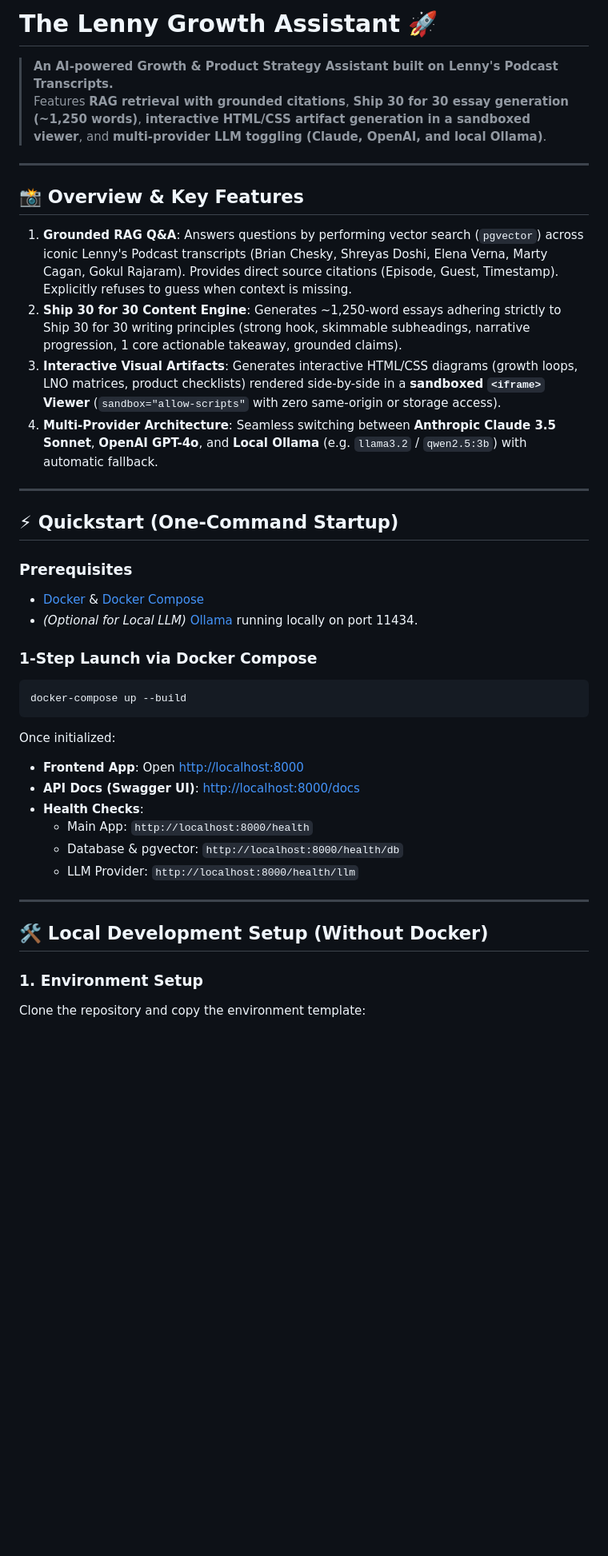
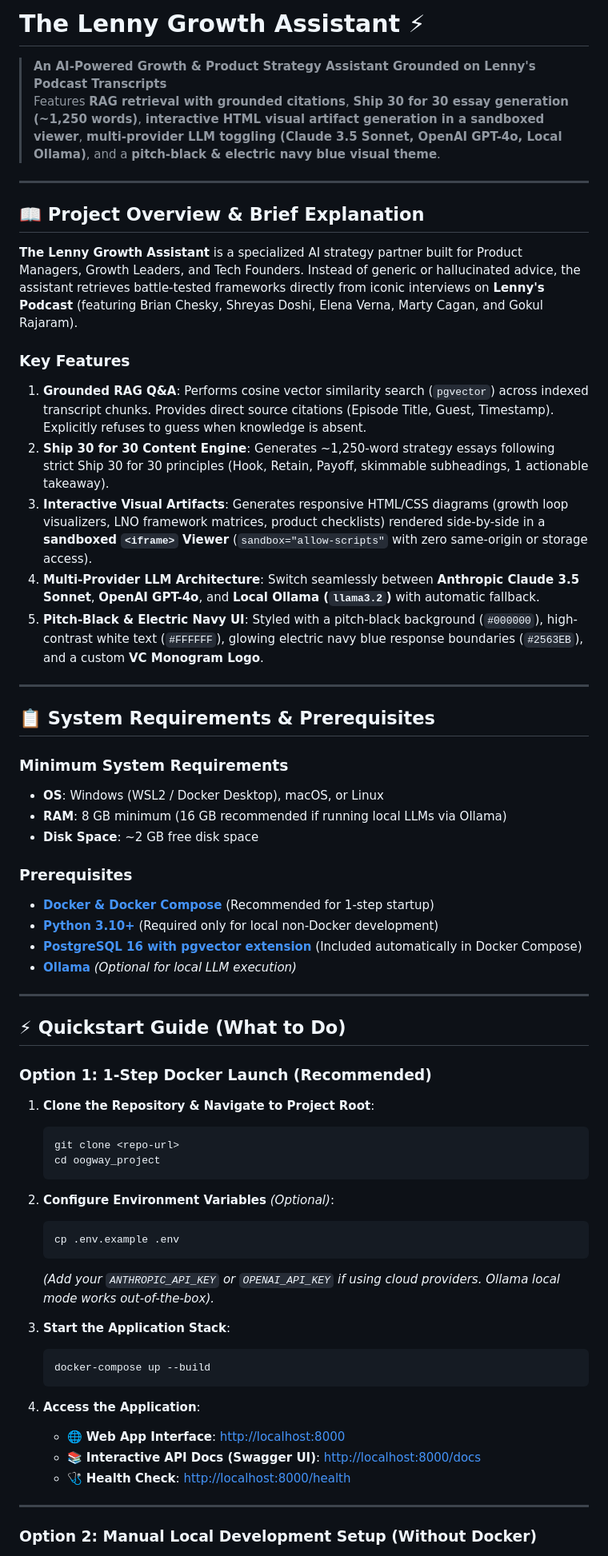
Before and after one commit to varshithachennamsetti19/oogway_labs_FDE, a Markdown page: README.md, the part around one of its changes. Shown at 80% size. GitHub-like rendering; blank space fills up the shorter version.

````diff
--- a/README.md
+++ b/README.md
@@ -1,40 +1,65 @@
-# The Lenny Growth Assistant 🚀
+# The Lenny Growth Assistant ⚡
 
-> **An AI-powered Growth & Product Strategy Assistant built on Lenny's Podcast Transcripts.**
-> Features **RAG retrieval with grounded citations**, **Ship 30 for 30 essay generation (~1,250 words)**, **interactive HTML/CSS artifact generation in a sandboxed viewer**, and **multi-provider LLM toggling (Claude, OpenAI, and local Ollama)**.
+> **An AI-Powered Growth & Product Strategy Assistant Grounded on Lenny's Podcast Transcripts**
+> Features **RAG retrieval with grounded citations**, **Ship 30 for 30 essay generation (~1,250 words)**, **interactive HTML visual artifact generation in a sandboxed viewer**, **multi-provider LLM toggling (Claude 3.5 Sonnet, OpenAI GPT-4o, Local Ollama)**, and a **pitch-black & electric navy blue visual theme**.
 
 ---
 
-## 📸 Overview & Key Features
+## 📖 Project Overview & Brief Explanation
 
-1. **Grounded RAG Q&A**: Answers questions by performing vector search (`pgvector`) across iconic Lenny's Podcast transcripts (Brian Chesky, Shreyas Doshi, Elena Verna, Marty Cagan, Gokul Rajaram). Provides direct source citations (Episode, Guest, Timestamp). Explicitly refuses to guess when context is missing.
-2. **Ship 30 for 30 Content Engine**: Generates ~1,250-word essays adhering strictly to Ship 30 for 30 writing principles (strong hook, skimmable subheadings, narrative progression, 1 core actionable takeaway, grounded claims).
-3. **Interactive Visual Artifacts**: Generates interactive HTML/CSS diagrams (growth loops, LNO matrices, product checklists) rendered side-by-side in a **sandboxed `<iframe>` Viewer** (`sandbox="allow-scripts"` with zero same-origin or storage access).
-4. **Multi-Provider Architecture**: Seamless switching between **Anthropic Claude 3.5 Sonnet**, **OpenAI GPT-4o**, and **Local Ollama** (e.g. `llama3.2` / `qwen2.5:3b`) with automatic fallback.
+**The Lenny Growth Assistant** is a specialized AI strategy partner built for Product Managers, Growth Leaders, and Tech Founders. Instead of generic or hallucinated advice, the assistant retrieves battle-tested frameworks directly from iconic interviews on **Lenny's Podcast** (featuring Brian Chesky, Shreyas Doshi, Elena Verna, Marty Cagan, and Gokul Rajaram).
+
+### Key Features
+1. **Grounded RAG Q&A**: Performs cosine vector similarity search (`pgvector`) across indexed transcript chunks. Provides direct source citations (Episode Title, Guest, Timestamp). Explicitly refuses to guess when knowledge is absent.
+2. **Ship 30 for 30 Content Engine**: Generates ~1,250-word strategy essays following strict Ship 30 for 30 principles (Hook, Retain, Payoff, skimmable subheadings, 1 actionable takeaway).
+3. **Interactive Visual Artifacts**: Generates responsive HTML/CSS diagrams (growth loop visualizers, LNO framework matrices, product checklists) rendered side-by-side in a **sandboxed `<iframe>` Viewer** (`sandbox="allow-scripts"` with zero same-origin or storage access).
+4. **Multi-Provider LLM Architecture**: Switch seamlessly between **Anthropic Claude 3.5 Sonnet**, **OpenAI GPT-4o**, and **Local Ollama (`llama3.2`)** with automatic fallback.
+5. **Pitch-Black & Electric Navy UI**: Styled with a pitch-black background (`#000000`), high-contrast white text (`#FFFFFF`), glowing electric navy blue response boundaries (`#2563EB`), and a custom **VC Monogram Logo**.
 
 ---
 
-## ⚡ Quickstart (One-Command Startup)
+## 📋 System Requirements & Prerequisites
+
+### Minimum System Requirements
+- **OS**: Windows (WSL2 / Docker Desktop), macOS, or Linux
+- **RAM**: 8 GB minimum (16 GB recommended if running local LLMs via Ollama)
+- **Disk Space**: ~2 GB free disk space
 
 ### Prerequisites
-- [Docker](https://docs.docker.com/get-docker/) & [Docker Compose](https://docs.docker.com/compose/)
-- *(Optional for Local LLM)* [Ollama](https://ollama.com/) running locally on port 11434.
-
-### 1-Step Launch via Docker Compose
-```bash
-docker-compose up --build
-```
-Once initialized:
-- **Frontend App**: Open [http://localhost:8000](http://localhost:8000)
-- **API Docs (Swagger UI)**: [http://localhost:8000/docs](http://localhost:8000/docs)
-- **Health Checks**:
-  - Main App: `http://localhost:8000/health`
-  - Database & pgvector: `http://localhost:8000/health/db`
-  - LLM Provider: `http://localhost:8000/health/llm`
+- **[Docker & Docker Compose](https://docs.docker.com/get-docker/)** (Recommended for 1-step startup)
+- **[Python 3.10+](https://www.python.org/)** (Required only for local non-Docker development)
+- **[PostgreSQL 16 with pgvector extension](https://github.com/pgvector/pgvector)** (Included automatically in Docker Compose)
+- **[Ollama](https://ollama.com/)** *(Optional for local LLM execution)*
 
 ---
 
-## 🛠 Local Development Setup (Without Docker)
+## ⚡ Quickstart Guide (What to Do)
 
-### 1. Environment Setup
-Clone the repository and copy the environment template:
+### Option 1: 1-Step Docker Launch (Recommended)
+
+1. **Clone the Repository & Navigate to Project Root**:
+   ```bash
+   git clone <repo-url>
+   cd oogway_project
+   ```
+
+2. **Configure Environment Variables** *(Optional)*:
+   ```bash
+   cp .env.example .env
+   ```
+   *(Add your `ANTHROPIC_API_KEY` or `OPENAI_API_KEY` if using cloud providers. Ollama local mode works out-of-the-box).*
+
+3. **Start the Application Stack**:
+   ```bash
+   docker-compose up --build
+   ```
+
+4. **Access the Application**:
+   - 🌐 **Web App Interface**: [http://localhost:8000](http://localhost:8000)
+   - 📚 **Interactive API Docs (Swagger UI)**: [http://localhost:8000/docs](http://localhost:8000/docs)
+   - 🩺 **Health Check**: [http://localhost:8000/health](http://localhost:8000/health)
+
+---
+
+### Option 2: Manual Local Development Setup (Without Docker)
+
````
Also changed, not shown: other parts of README.md (+125 -86 lines).
